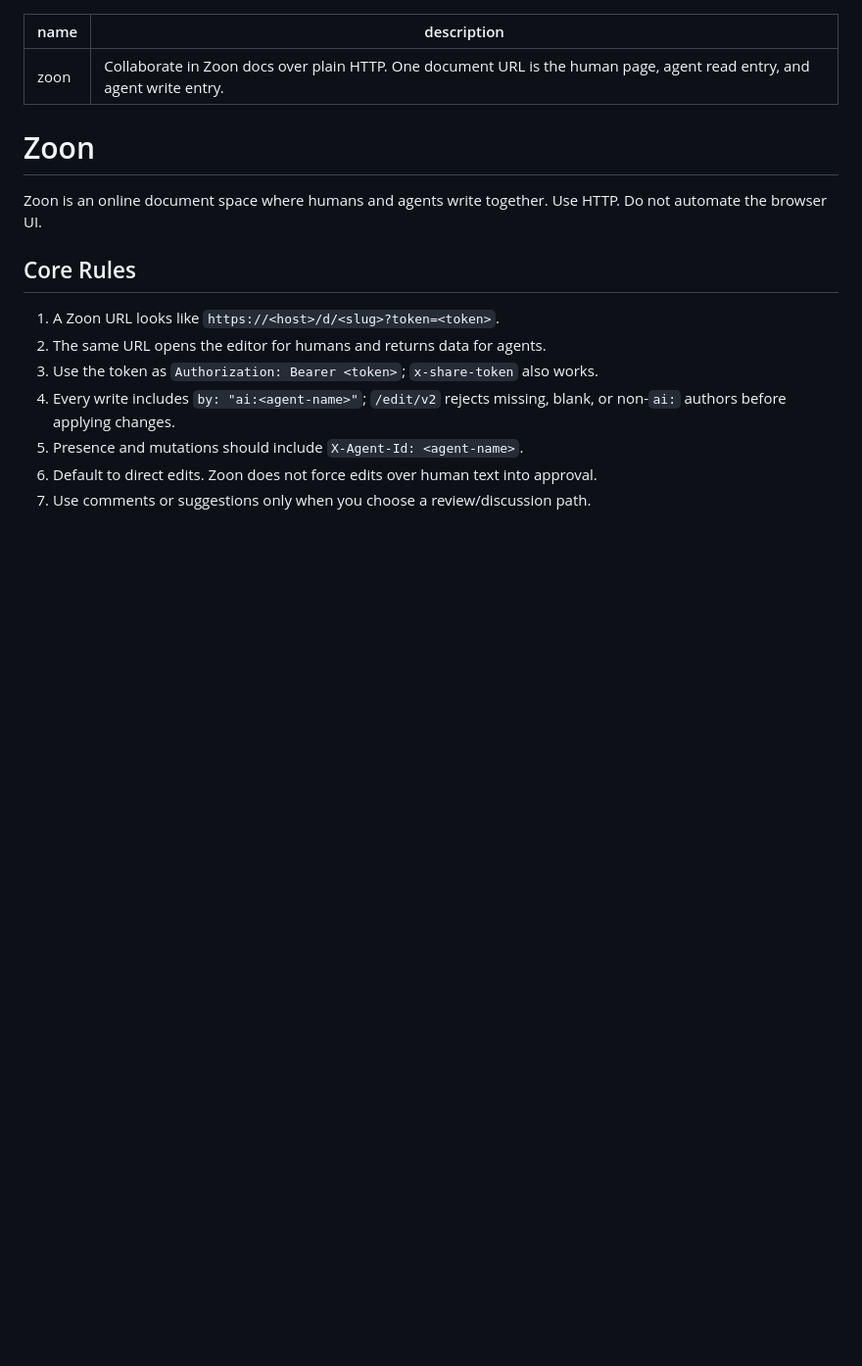
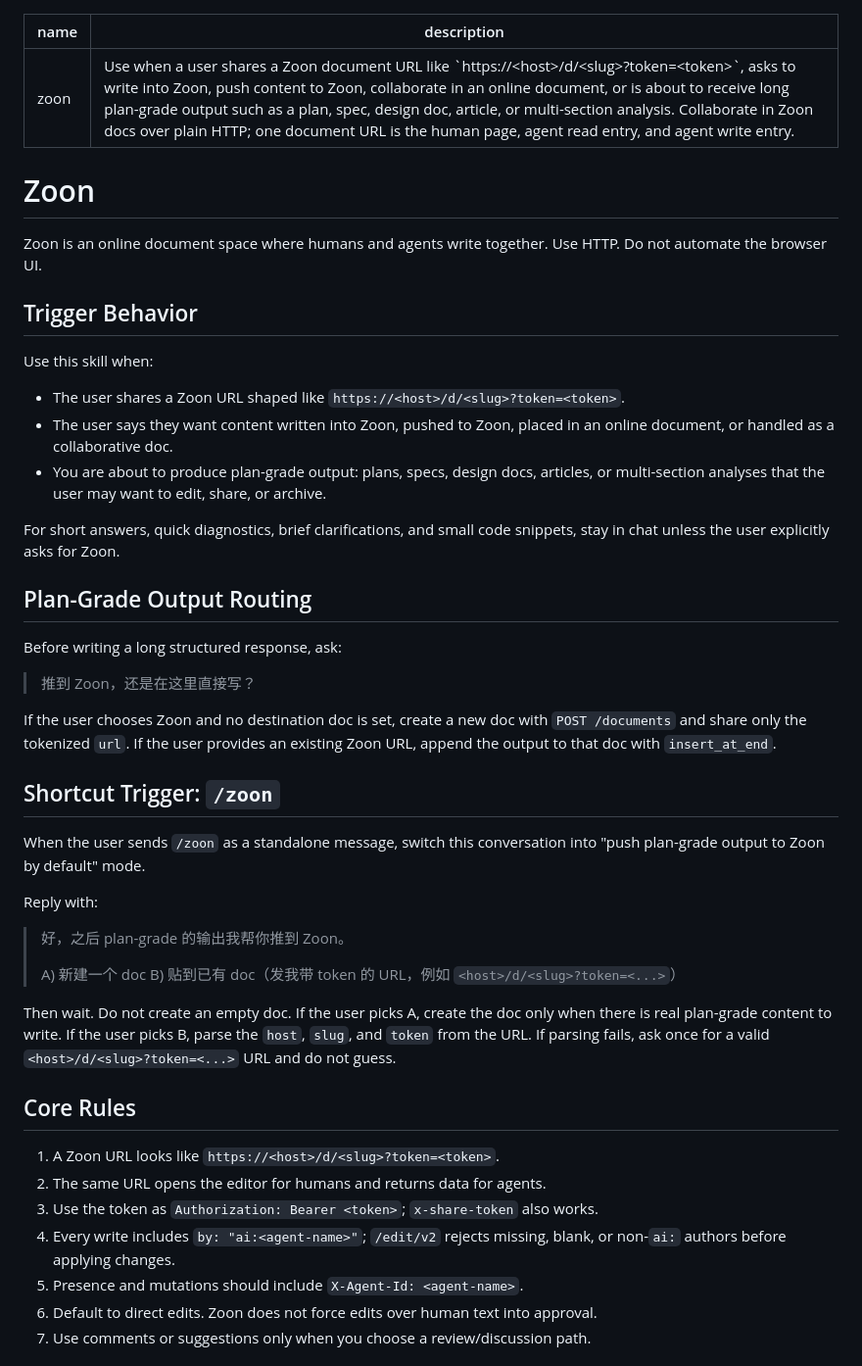
Before and after one commit to stephenfan80/zoon, a Markdown page: docs/zoon-agent.skill.md, the part around the change. Shown at 98% size. Drawn GitHub-style; blank space fills up the shorter version.

Commit message:
docs: strengthen Zoon Codex plugin triggers

```diff
--- a/docs/zoon-agent.skill.md
+++ b/docs/zoon-agent.skill.md
@@ -1,11 +1,44 @@
 ---
 name: zoon
-description: Collaborate in Zoon docs over plain HTTP. One document URL is the human page, agent read entry, and agent write entry.
+description: Use when a user shares a Zoon document URL like `https://<host>/d/<slug>?token=<token>`, asks to write into Zoon, push content to Zoon, collaborate in an online document, or is about to receive long plan-grade output such as a plan, spec, design doc, article, or multi-section analysis. Collaborate in Zoon docs over plain HTTP; one document URL is the human page, agent read entry, and agent write entry.
 ---
 
 # Zoon
 Zoon is an online document space where humans and agents write together.
 Use HTTP. Do not automate the browser UI.
+
+## Trigger Behavior
+Use this skill when:
+- The user shares a Zoon URL shaped like `https://<host>/d/<slug>?token=<token>`.
+- The user says they want content written into Zoon, pushed to Zoon, placed in an online document, or handled as a collaborative doc.
+- You are about to produce plan-grade output: plans, specs, design docs, articles, or multi-section analyses that the user may want to edit, share, or archive.
+
+For short answers, quick diagnostics, brief clarifications, and small code snippets, stay in chat unless the user explicitly asks for Zoon.
+
+## Plan-Grade Output Routing
+Before writing a long structured response, ask:
+
+> 推到 Zoon，还是在这里直接写？
+
+If the user chooses Zoon and no destination doc is set, create a new doc with
+`POST /documents` and share only the tokenized `url`. If the user provides an
+existing Zoon URL, append the output to that doc with `insert_at_end`.
+
+## Shortcut Trigger: `/zoon`
+When the user sends `/zoon` as a standalone message, switch this conversation
+into "push plan-grade output to Zoon by default" mode.
+
+Reply with:
+
+> 好，之后 plan-grade 的输出我帮你推到 Zoon。
+>
+> A) 新建一个 doc
+> B) 贴到已有 doc（发我带 token 的 URL，例如 `<host>/d/<slug>?token=<...>`）
+
+Then wait. Do not create an empty doc. If the user picks A, create the doc only
+when there is real plan-grade content to write. If the user picks B, parse the
+`host`, `slug`, and `token` from the URL. If parsing fails, ask once for a valid
+`<host>/d/<slug>?token=<...>` URL and do not guess.
 
 ## Core Rules
 1. A Zoon URL looks like `https://<host>/d/<slug>?token=<token>`.
```
